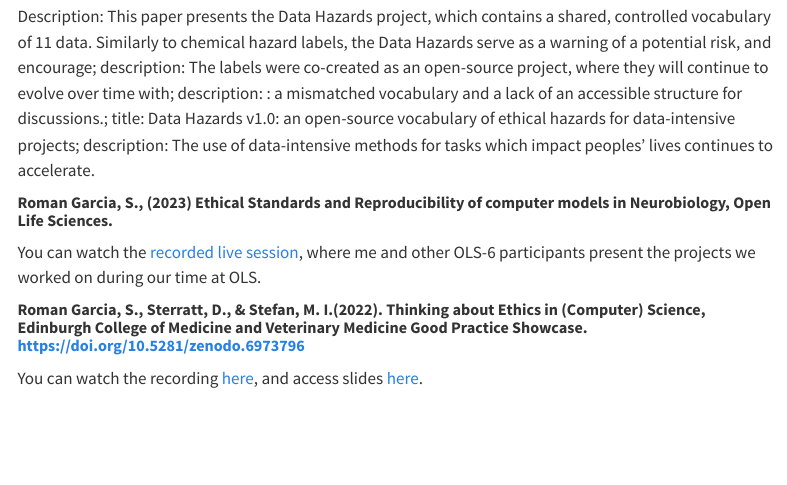
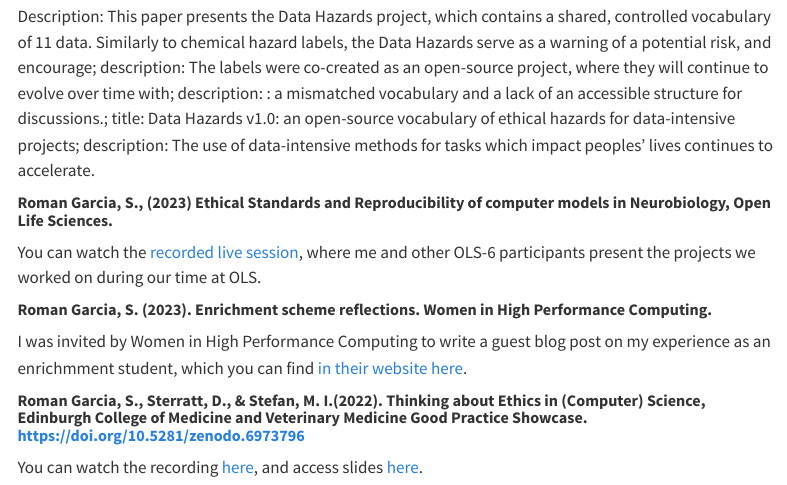
Before and after one commit to Susana465/website, a Quarto document (talks.qmd): the page in a window 1100 px wide, from 450 px down. Rendered offline with R 4.5, knitr and Pandoc in place of Quarto, with nearby package versions; menus at the side of the page are left out.

Commit message:
added WHPC guest blog

```diff
--- a/talks.qmd
+++ b/talks.qmd
@@ -17,6 +17,9 @@ Description: This paper presents the Data Hazards project, which contains a shar
 
 You can watch the [recorded live session](https://www.youtube.com/watch?v=3qb28JDFhGw), where me and other OLS-6 participants present the projects we worked on during our time at OLS.
 
+##### **Roman Garcia, S. (2023). Enrichment scheme reflections. Women in High Performance Computing.**
+
+I was invited by Women in High Performance Computing to write a guest blog post on my experience as an enrichmment student, which you can find [in their website here](https://womeninhpc.org/paths-to-hpc/enrichment-scheme-reflections-the-alan-turing-institute).
 
 ##### **Roman Garcia, S., Sterratt, D., & Stefan, M. I.(2022).  Thinking about Ethics in (Computer) Science, Edinburgh College of Medicine and Veterinary Medicine Good Practice Showcase. [https://doi.org/10.5281/zenodo.6973796](https://doi.org/10.5281/zenodo.6973796)**
 
```
Also changed, not shown: docs/search.json, 2 other files.
